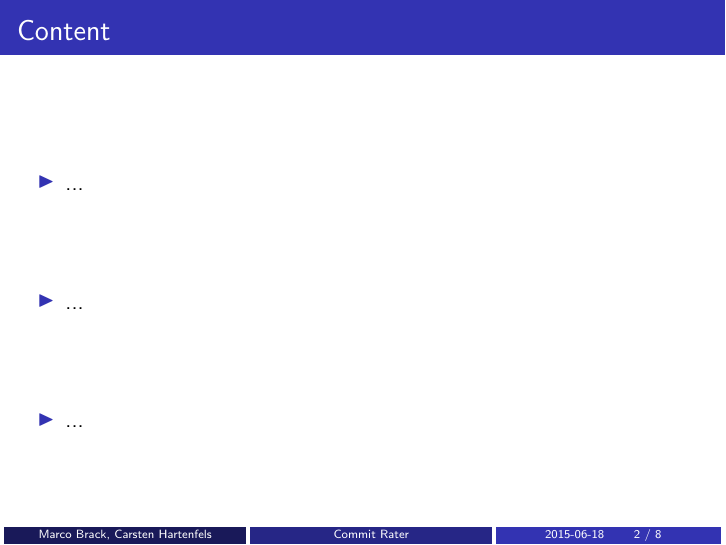
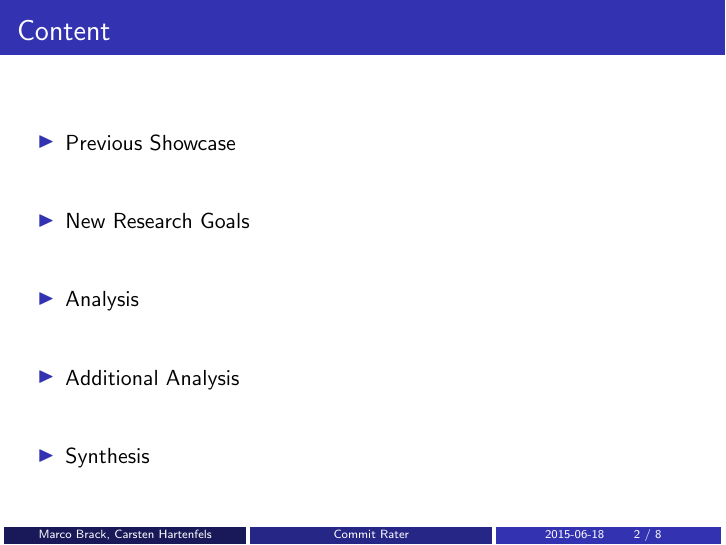
Before and after one commit to hartenfels/Commit-Rater, LaTeX slides (presentations/ass03/presentation.tex): page 2 of 29. Compiled offline with pdfLaTeX.

Commit message:
Update content

```diff
--- a/presentations/ass03/presentation.tex
+++ b/presentations/ass03/presentation.tex
@@ -53,9 +53,11 @@
 \begin{frame}
     \frametitle{Content}
     \begin{itemize}
-        \gitem ...
-        \gitem ...
-        \gitem ...
+        \gitem Previous Showcase
+        \gitem New Research Goals
+        \gitem Analysis
+        \gitem Additional Analysis
+        \gitem Synthesis
     \end{itemize}
 \end{frame}
 
```
Also changed, not shown: presentations/ass03/presentation.tex (2 more changed lines).
